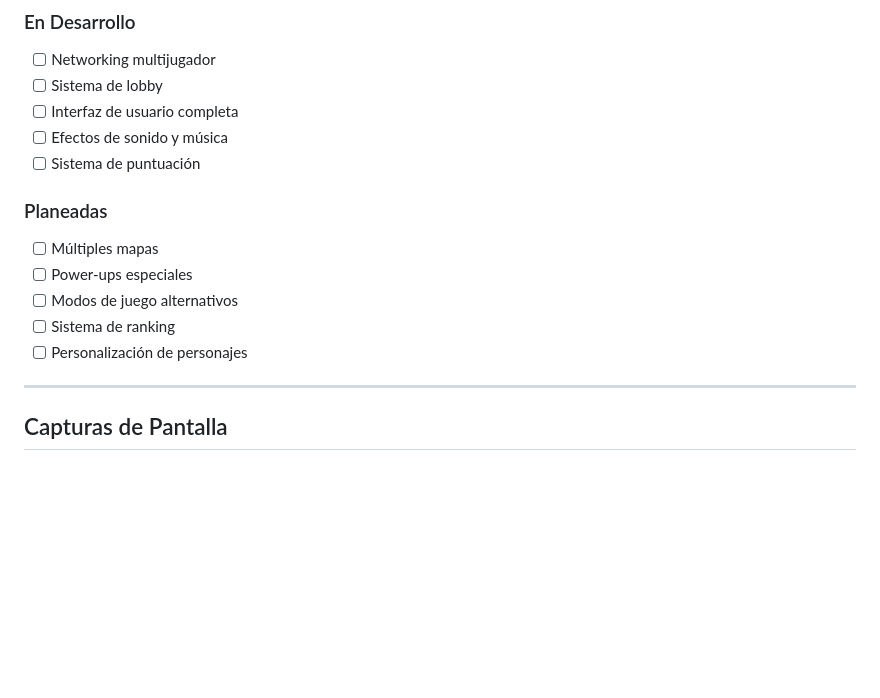
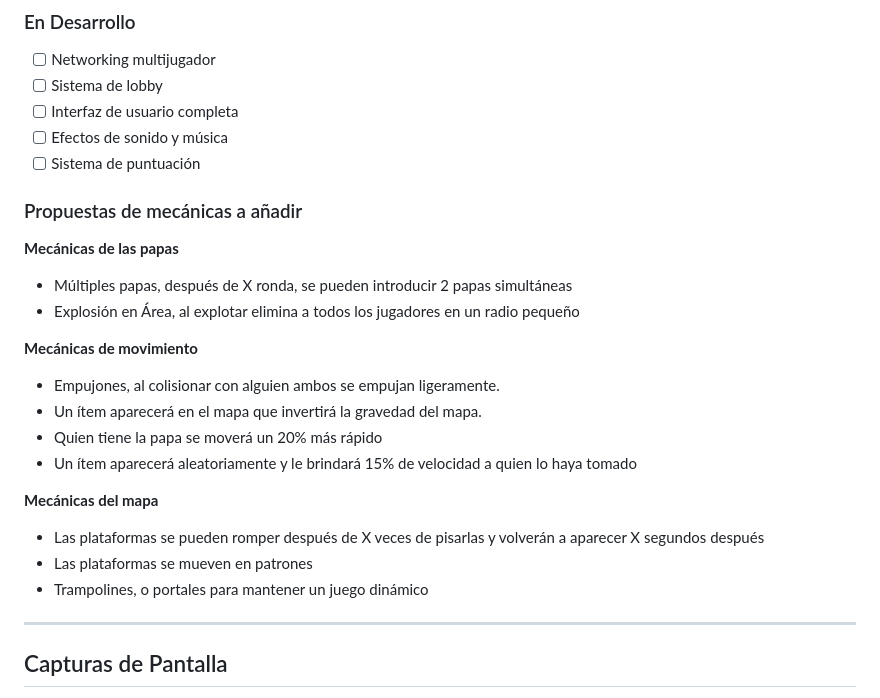
Before and after one commit to InozaAki/Papeados, a Markdown page: README.md, the part around the change. Drawn GitHub-style; blank space fills up the shorter version.

Commit message:
Update README with new gameplay mechanics
Added proposed mechanics for gameplay and movement in README.

```diff
--- a/README.md
+++ b/README.md
@@ -35,13 +35,25 @@ Este proyecto es desarrollado como parte del curso de **Videojuegos en Red** con
 - [ ] Interfaz de usuario completa
 - [ ] Efectos de sonido y música
 - [ ] Sistema de puntuación
+### Propuestas de mecánicas a añadir
 
-### Planeadas
-- [ ] Múltiples mapas
-- [ ] Power-ups especiales
-- [ ] Modos de juego alternativos
-- [ ] Sistema de ranking
-- [ ] Personalización de personajes
+**Mecánicas de las papas**
+
+- Múltiples papas, después de X ronda, se pueden introducir 2 papas simultáneas
+- Explosión en Área, al explotar elimina a todos los jugadores en un radio pequeño
+
+**Mecánicas de movimiento**
+
+- Empujones, al colisionar con alguien ambos se empujan ligeramente.
+- Un ítem aparecerá en el mapa que invertirá la gravedad del mapa.
+- Quien tiene la papa se moverá un 20% más rápido
+- Un ítem aparecerá aleatoriamente y le brindará 15% de velocidad a quien lo haya tomado
+
+**Mecánicas del mapa**
+
+- Las plataformas se pueden romper después de X veces de pisarlas y volverán a aparecer X segundos después
+- Las plataformas se mueven en patrones
+- Trampolines, o portales para mantener un juego dinámico
 
 ---
 
```
